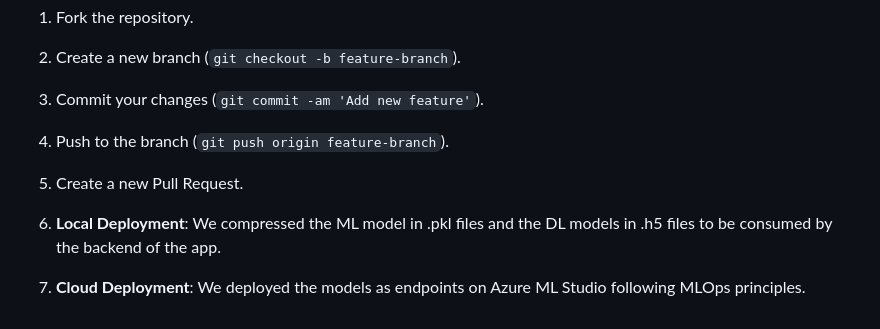
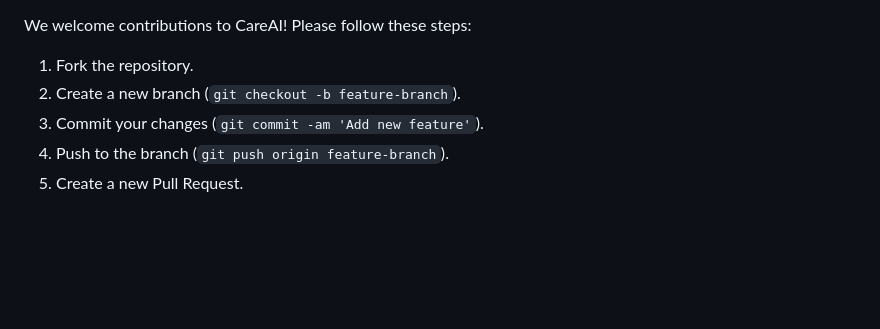
Before and after one commit to Chebil-Ilef/CareAI, a Markdown page: README.md, the part around the change. GitHub-like rendering; blank space fills up the shorter version.

Commit message:
DONE: final version

```diff
--- a/README.md
+++ b/README.md
@@ -110,6 +110,3 @@ We welcome contributions to CareAI! Please follow these steps:
 3. Commit your changes (`git commit -am 'Add new feature'`).
 4. Push to the branch (`git push origin feature-branch`).
 5. Create a new Pull Request.
-
-1. **Local Deployment**: We compressed the ML model in .pkl files and the DL models in .h5 files to be consumed by the backend of the app.
-2. **Cloud Deployment**: We deployed the models as endpoints on Azure ML Studio following MLOps principles.
```
